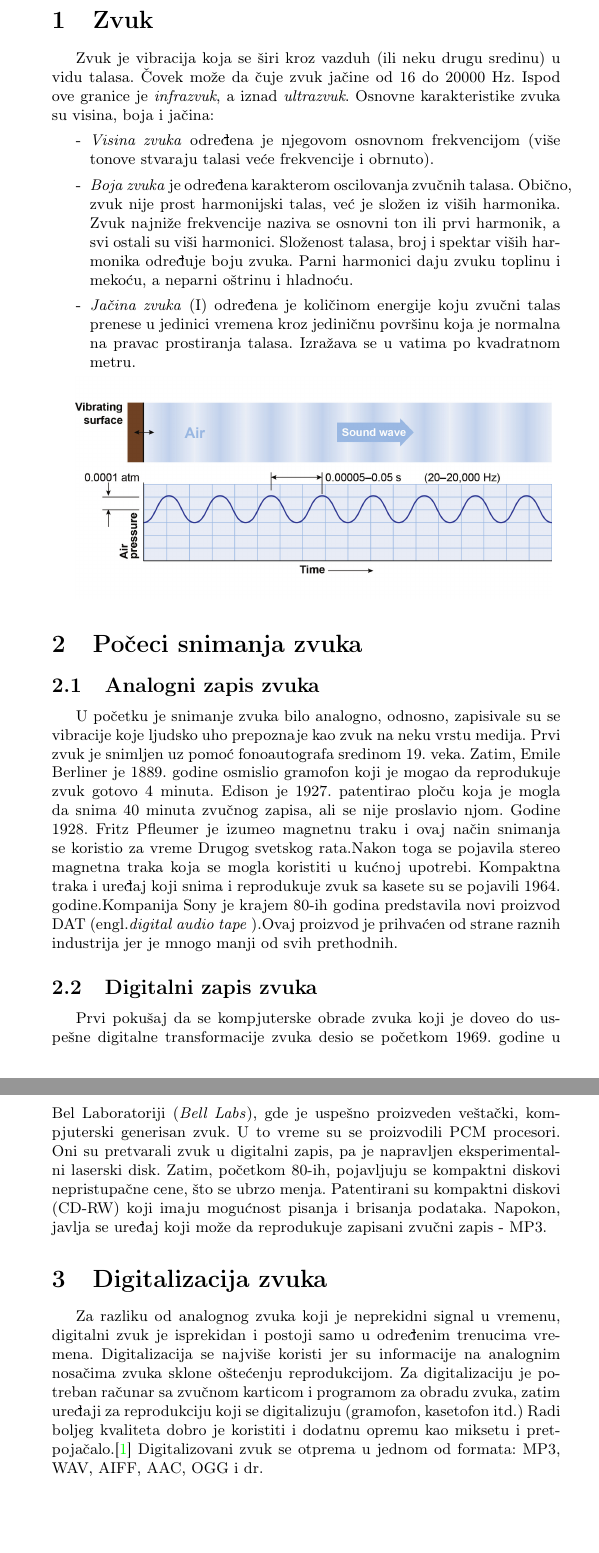
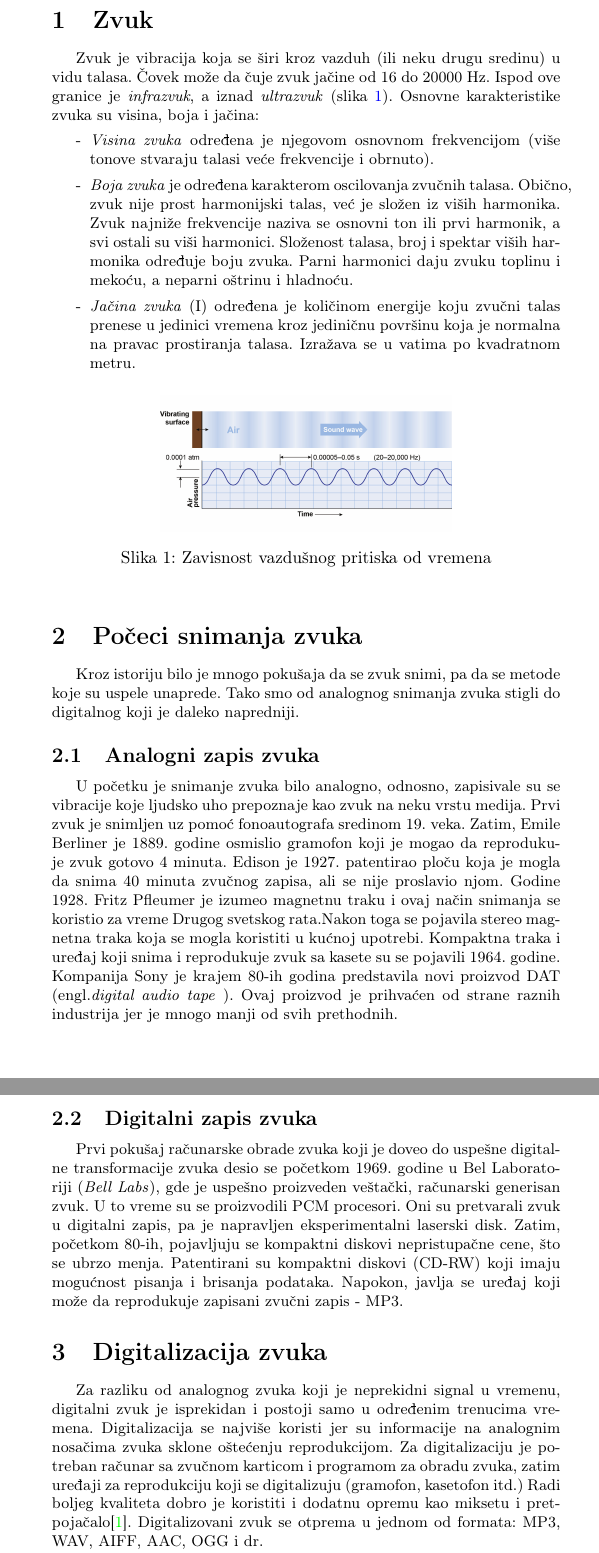
Before and after one commit to DZugic/8_TNP2022, a LaTeX document (8_ŽugićKrstovićOstojićRadulović.tex): two parts of pages 2 and 3 of 7, joined at a grey line, cut so that both start at the same text, the shorter picture padded with empty space. Compiled offline with pdfLaTeX.

Commit message:
Update 8_ŽugićKrstovićOstojićRadulović.tex

```diff
--- a/8_ŽugićKrstovićOstojićRadulović.tex
+++ b/8_ŽugićKrstovićOstojićRadulović.tex
@@ -37,7 +37,7 @@ Cilj ovog seminarskograda je da na jedan pregledan i koncizan način predstavi o
 
 \section{Zvuk}
 
-    Zvuk je vibracija koja se širi kroz vazduh (ili neku drugu sredinu) u vidu talasa. Čovek može da čuje zvuk jačine od 16 do 20000 Hz. Ispod ove granice je \textit{infrazvuk}, a iznad \textit{ultrazvuk}. Osnovne karakteristike zvuka su visina, boja i jačina:
+    Zvuk je vibracija koja se širi kroz vazduh (ili neku drugu sredinu) u vidu talasa. Čovek može da čuje zvuk jačine od 16 do 20000 Hz. Ispod ove granice je \textit{infrazvuk}, a iznad \textit{ultrazvuk} (slika~\ref{fig:slika1}). Osnovne karakteristike zvuka su visina, boja i jačina:
     \begin {itemize}
         \item[-] \textit{Visina zvuka} određena je njegovom osnovnom frekvencijom (više tonove stvaraju talasi
         veće frekvencije i obrnuto).
@@ -52,23 +52,33 @@ Cilj ovog seminarskograda je da na jedan pregledan i koncizan način predstavi o
         u vatima po kvadratnom metru.
     \end{itemize}
 
-    \includegraphics[width=0.8\textwidth]{airpressure}
+  \begin{figure}[h]
+        \centering
 
+        \begin{subfigure}[t]{0.49\textwidth}
+            \centering
+            \includegraphics[width=1\textwidth]{airpressure}
+        \end{subfigure}
+        \caption{Zavisnost vazdušnog pritiska od vremena}
+        \label{fig:slika1}
+    \end{figure}
 
     \section{Počeci snimanja zvuka}
+    Kroz istoriju bilo je mnogo pokušaja da se zvuk snimi, pa da se metode koje su uspele unaprede. Tako smo od analognog snimanja zvuka stigli do digitalnog koji je daleko napredniji.
+
     \subsection {Analogni zapis zvuka}
     U početku je snimanje zvuka bilo analogno, odnosno, zapisivale su se vibracije koje ljudsko uho prepoznaje kao zvuk na neku vrstu medija.
     Prvi zvuk je snimljen uz pomoć fonoautografa sredinom 19. veka. Zatim, Emile Berliner je 1889. godine osmislio gramofon koji je mogao da reprodukuje zvuk gotovo 4 minuta. Edison je 1927. patentirao ploču
     koja je mogla da snima 40 minuta zvučnog zapisa, ali se nije proslavio njom. Godine 1928. Fritz Pfleumer je izumeo magnetnu traku i ovaj način snimanja se koristio za vreme Drugog svetskog rata.Nakon toga se pojavila
-    stereo magnetna traka koja se mogla koristiti u kućnoj upotrebi. Kompaktna traka i uređaj koji snima i reprodukuje zvuk sa kasete su se pojavili 1964. godine.Kompanija Sony je krajem 80-ih godina predstavila
-    novi proizvod DAT (engl.\textit {digital audio tape} ).Ovaj proizvod je prihvaćen od strane raznih industrija jer je mnogo manji od svih prethodnih.
+    stereo magnetna traka koja se mogla koristiti u kućnoj upotrebi. Kompaktna traka i uređaj koji snima i reprodukuje zvuk sa kasete su se pojavili 1964. godine. Kompanija Sony je krajem 80-ih godina predstavila
+    novi proizvod DAT (engl.\textit {digital audio tape} ). Ovaj proizvod je prihvaćen od strane raznih industrija jer je mnogo manji od svih prethodnih.
     \subsection {Digitalni zapis zvuka}
-    Prvi pokušaj da se kompjuterske obrade zvuka koji je doveo do uspešne digitalne
+    Prvi pokušaj računarske obrade zvuka koji je doveo do uspešne digitalne
     transformacije zvuka desio se početkom 1969. godine u Bel Laboratoriji (\textit {Bell
-    Labs}), gde je uspešno proizveden veštački, kompjuterski generisan zvuk. U to vreme su se proizvodili PCM procesori. Oni su pretvarali zvuk u digitalni zapis, pa je napravljen eksperimentalni laserski disk. Zatim, početkom 80-ih, pojavljuju se kompaktni diskovi nepristupačne cene, što se ubrzo menja. Patentirani su kompaktni diskovi (CD-RW) koji imaju mogućnost pisanja i brisanja podataka. Napokon, javlja se uređaj koji može da reprodukuje zapisani zvučni zapis - MP3.
+    Labs}), gde je uspešno proizveden veštački, računarski generisan zvuk. U to vreme su se proizvodili PCM procesori. Oni su pretvarali zvuk u digitalni zapis, pa je napravljen eksperimentalni laserski disk. Zatim, početkom 80-ih, pojavljuju se kompaktni diskovi nepristupačne cene, što se ubrzo menja. Patentirani su kompaktni diskovi (CD-RW) koji imaju mogućnost pisanja i brisanja podataka. Napokon, javlja se uređaj koji može da reprodukuje zapisani zvučni zapis - MP3.
 
     \section{Digitalizacija zvuka}
-    Za razliku od analognog zvuka koji je neprekidni signal u vremenu, digitalni zvuk je isprekidan i postoji samo u određenim trenucima vremena. Digitalizacija se najviše koristi jer su informacije na analognim nosačima zvuka sklone oštećenju reprodukcijom. Za digitalizaciju je potreban računar sa zvučnom karticom i programom za obradu zvuka, zatim uređaji za reprodukciju koji se digitalizuju (gramofon, kasetofon itd.) Radi boljeg kvaliteta dobro je koristiti i dodatnu opremu kao miksetu i pretpojačalo.\cite{jurkovic2021digitalizacija} Digitalizovani zvuk se otprema u jednom od formata: MP3, WAV, AIFF, AAC, OGG i dr.
+    Za razliku od analognog zvuka koji je neprekidni signal u vremenu, digitalni zvuk je isprekidan i postoji samo u određenim trenucima vremena. Digitalizacija se najviše koristi jer su informacije na analognim nosačima zvuka sklone oštećenju reprodukcijom. Za digitalizaciju je potreban računar sa zvučnom karticom i programom za obradu zvuka, zatim uređaji za reprodukciju koji se digitalizuju (gramofon, kasetofon itd.) Radi boljeg kvaliteta dobro je koristiti i dodatnu opremu kao miksetu i pretpojačalo\cite{jurkovic2021digitalizacija}. Digitalizovani zvuk se otprema u jednom od formata: MP3, WAV, AIFF, AAC, OGG i dr.
 
     Da bi se zvuk iz analognog preveo u digitalni oblik potrebno je izvršiti \textit{uzorkovanje}, \textit{kvantizaciju} i \textit{kodiranje}.
 
```
Also changed, not shown: 8_ŽugićKrstovićOstojićRadulović.tex (14 more changed lines).
